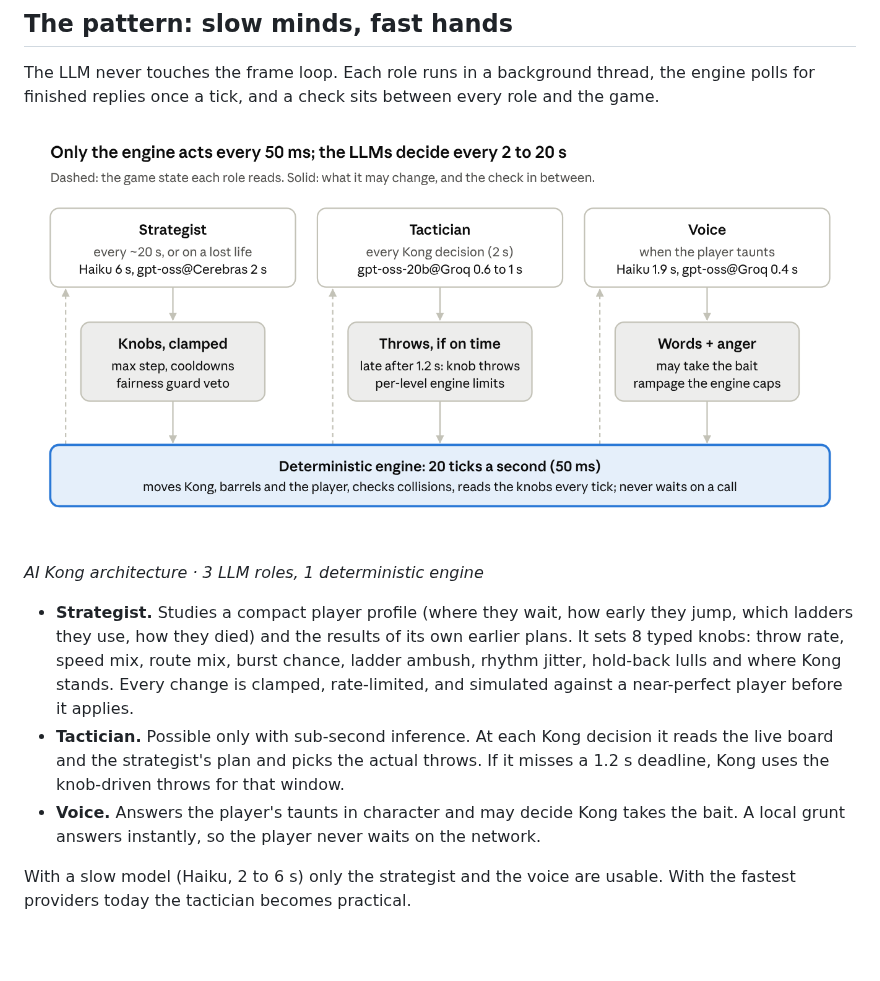
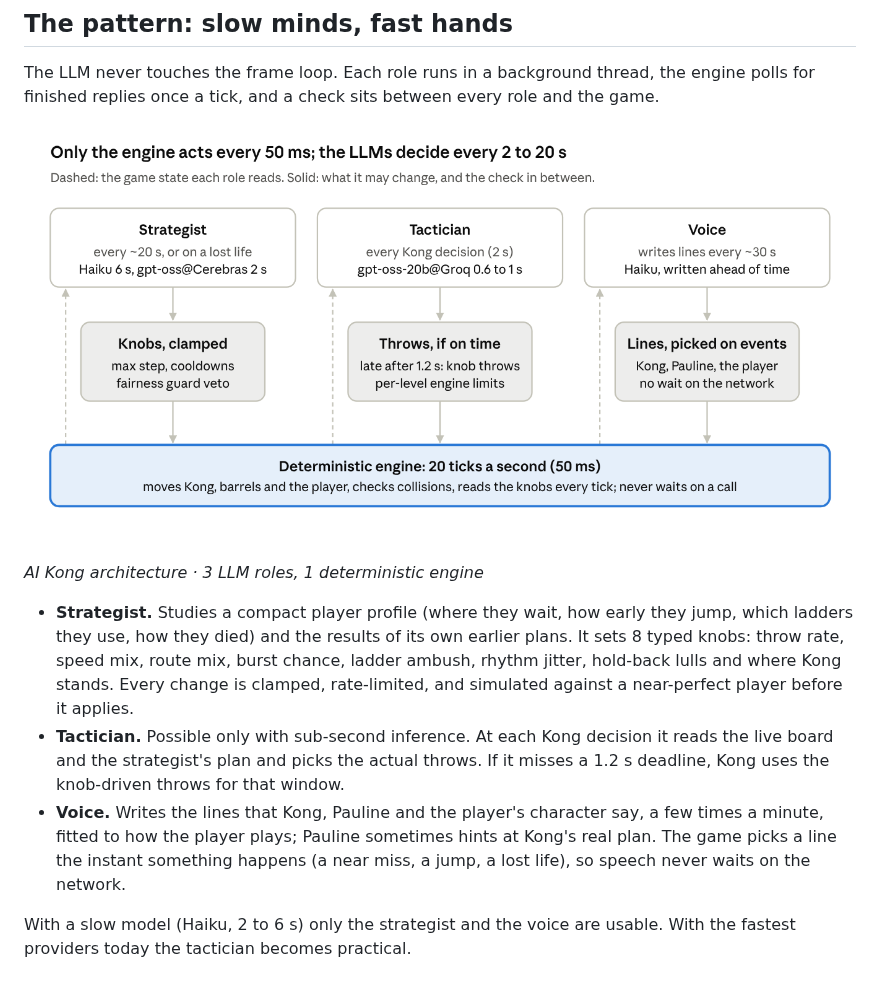
Before and after one commit to alexcpn/ai-kong, a Markdown page: docs/article/llm-real-time-game-2026-10.md, the part around the change. GitHub-like rendering; pictures changed too: docs/article/images/architecture.png; blank space fills up the shorter version.

```diff
--- a/docs/article/llm-real-time-game-2026-10.md
+++ b/docs/article/llm-real-time-game-2026-10.md
@@ -30,7 +30,7 @@ The LLM never touches the frame loop. Each role runs in a background thread, the
 
 - **Strategist.** Studies a compact player profile (where they wait, how early they jump, which ladders they use, how they died) and the results of its own earlier plans. It sets 8 typed knobs: throw rate, speed mix, route mix, burst chance, ladder ambush, rhythm jitter, hold-back lulls and where Kong stands. Every change is clamped, rate-limited, and simulated against a near-perfect player before it applies.
 - **Tactician.** Possible only with sub-second inference. At each Kong decision it reads the live board and the strategist's plan and picks the actual throws. If it misses a 1.2 s deadline, Kong uses the knob-driven throws for that window.
-- **Voice.** Answers the player's taunts in character and may decide Kong takes the bait. A local grunt answers instantly, so the player never waits on the network.
+- **Voice.** Writes the lines that Kong, Pauline and the player's character say, a few times a minute, fitted to how the player plays; Pauline sometimes hints at Kong's real plan. The game picks a line the instant something happens (a near miss, a jump, a lost life), so speech never waits on the network.
 
 With a slow model (Haiku, 2 to 6 s) only the strategist and the voice are usable. With the fastest providers today the tactician becomes practical.
 
```
Also changed, not shown: README.md (+19 -14 lines), 9 other files.
